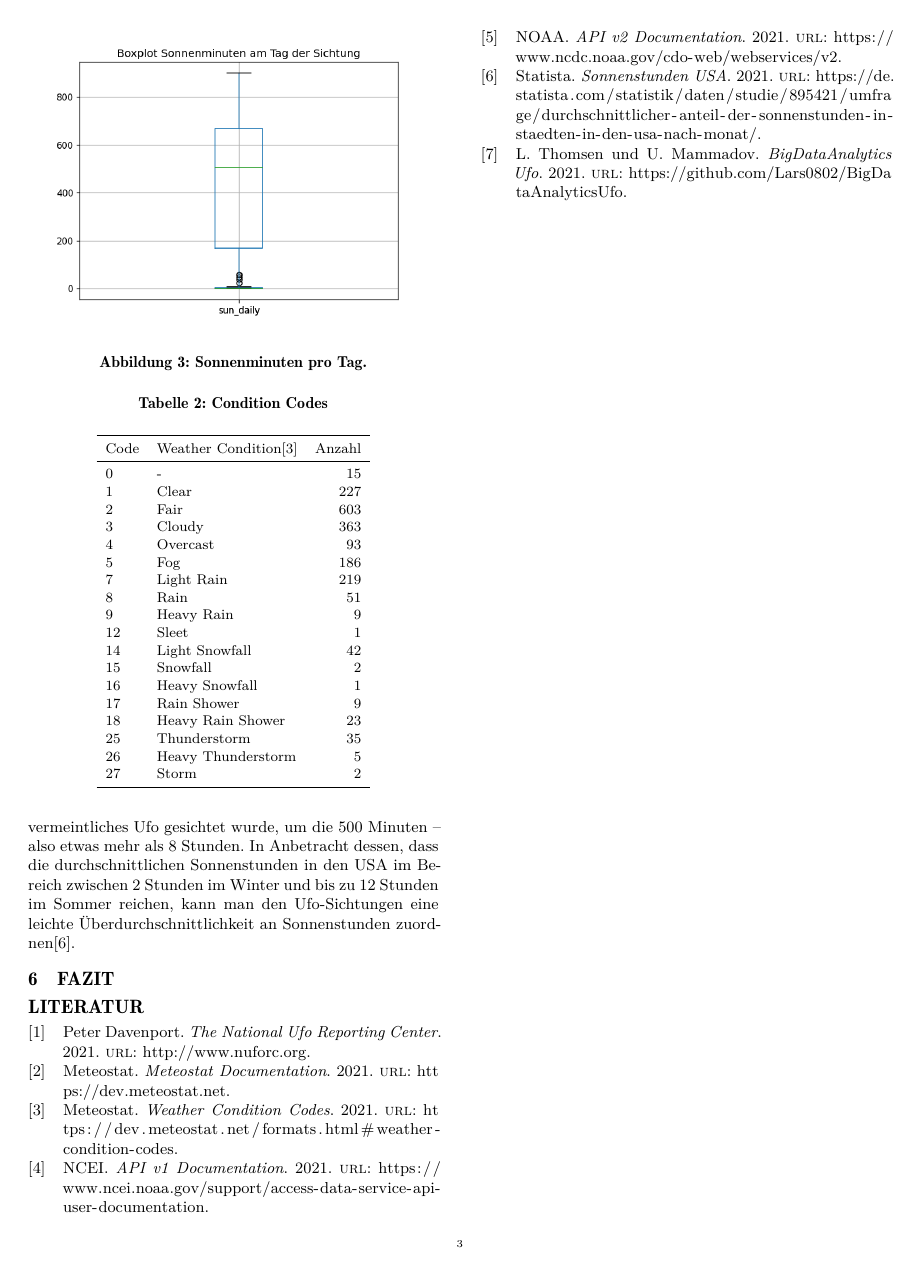
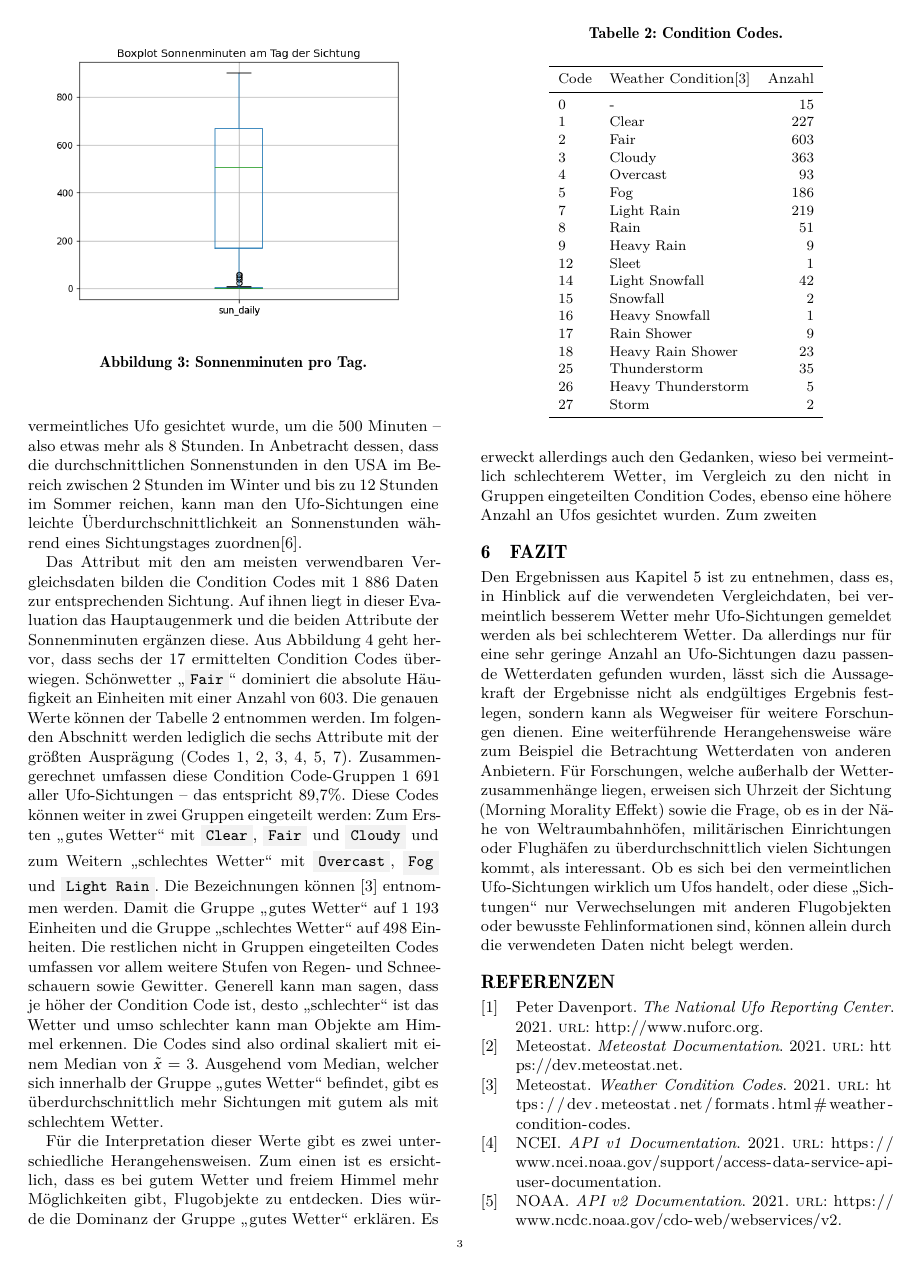
Before and after one commit to Lars0802/BigDataAnalyticsUfo, a LaTeX paper (report/report-ufo-paper/report-ufo.tex, which reads report/report-ufo-paper/report-ufo-part5.tex, report/report-ufo-paper/report-ufo-sum.tex): page 3 of 3 before the commit and page 3 of 4 after it. Compiled offline with XeLaTeX.

Commit message:
fazit + eval2

```diff
--- a/report/report-ufo-paper/report-ufo-part5.tex
+++ b/report/report-ufo-paper/report-ufo-part5.tex
@@ -18,6 +18,10 @@ Die Vergleichsdaten mit dem am Abstand wenigsten Vorkommen bilden die Sonnenminu
     \label{fig:daily_suntime}
 \end{figure}
 
-Abbildung \ref{fig:daily_suntime} beschreibt die Verteilung der Sonnenminuten pro Tag an jeder verfügbaren Ufo-Sichtung. Die mittleren 50\% der Ergebnisse sind hierbei, im Gegensatz zu den stündlichen Sonnenminuten, breiter verteilt. Sie reichen von 200 bis 700 Sonnenminuten pro Tag mit wenigen Ausreißern, welche nur gegen weniger Minuten streben. Im Schnitt scheint die Sonne während eines Tages, an dem ein vermeintliches Ufo gesichtet wurde, um die 500 Minuten -- also etwas mehr als 8 Stunden. In Anbetracht dessen, dass die durchschnittlichen Sonnenstunden in den USA im Bereich zwischen 2 Stunden im Winter und bis zu 12 Stunden im Sommer reichen, kann man den Ufo-Sichtungen eine leichte Überdurchschnittlichkeit an Sonnenstunden zuordnen\cite{statista:2021}.
+Abbildung \ref{fig:daily_suntime} beschreibt die Verteilung der Sonnenminuten pro Tag an jeder verfügbaren Ufo-Sichtung. Die mittleren 50\% der Ergebnisse sind hierbei, im Gegensatz zu den stündlichen Sonnenminuten, breiter verteilt. Sie reichen von 200 bis 700 Sonnenminuten pro Tag mit wenigen Ausreißern, welche nur gegen weniger Minuten streben. Im Schnitt scheint die Sonne während eines Tages, an dem ein vermeintliches Ufo gesichtet wurde, um die 500 Minuten -- also etwas mehr als 8 Stunden. In Anbetracht dessen, dass die durchschnittlichen Sonnenstunden in den USA im Bereich zwischen 2 Stunden im Winter und bis zu 12 Stunden im Sommer reichen, kann man den Ufo-Sichtungen eine leichte Überdurchschnittlichkeit an Sonnenstunden während eines Sichtungstages zuordnen\cite{statista:2021}.
+
+Das Attribut mit den am meisten verwendbaren Vergleichsdaten bilden die Condition Codes mit 1~886 Daten zur entsprechenden Sichtung. Auf ihnen liegt in dieser Evaluation das Hauptaugenmerk und die beiden Attribute der Sonnenminuten ergänzen diese. Aus Abbildung \ref{fig:coco_pie} geht hervor, dass sechs der 17 ermittelten Condition Codes überwiegen. Schönwetter \enquote{\code{Fair}} dominiert die absolute Häufigkeit an Einheiten mit einer Anzahl von 603. Die genauen Werte können der Tabelle \ref{tab:coco} entnommen werden. Im folgenden Abschnitt werden lediglich die sechs Attribute mit der größten Ausprägung (Codes 1, 2, 3, 4, 5, 7). Zusammengerechnet umfassen diese Condition Code-Gruppen 1~691 aller Ufo-Sichtungen -- das entspricht 89,7\%. Diese Codes können weiter in zwei Gruppen eingeteilt werden: Zum Ersten \enquote{gutes Wetter} mit \code{Clear}, \code{Fair} und \code{Cloudy} und zum Weitern \enquote{schlechtes Wetter} mit \code{Overcast}, \code{Fog} und \code{Light Rain}. Die Bezeichnungen können \cite{coco:2021} entnommen werden. Damit die Gruppe \enquote{gutes Wetter} auf 1~193 Einheiten und die Gruppe \enquote{schlechtes Wetter} auf 498 Einheiten. Die restlichen nicht in Gruppen eingeteilten Codes umfassen vor allem weitere Stufen von Regen- und Schneeschauern sowie Gewitter. Generell kann man sagen, dass je höher der Condition Code ist, desto \enquote{schlechter} ist das Wetter und umso schlechter kann man Objekte am Himmel erkennen. Die Codes sind also ordinal skaliert mit einem Median von $\tilde{x}$ = 3. Ausgehend vom Median, welcher sich innerhalb der Gruppe \enquote{gutes Wetter} befindet, gibt es überdurchschnittlich mehr Sichtungen mit gutem als mit schlechtem Wetter.
+
+Für die Interpretation dieser Werte gibt es zwei unterschiedliche Herangehensweisen. Zum einen ist es ersichtlich, dass es bei gutem Wetter und freiem Himmel mehr Möglichkeiten gibt, Flugobjekte zu entdecken. Dies würde die Dominanz der Gruppe \enquote{gutes Wetter} erklären. Es erweckt allerdings auch den Gedanken, wieso bei vermeintlich schlechterem Wetter, im Vergleich zu den nicht in Gruppen eingeteilten Condition Codes, ebenso eine höhere Anzahl an Ufos gesichtet wurden. Zum zweiten
 
 \input{table-conditioncodes}
--- a/report/report-ufo-paper/report-ufo-sum.tex
+++ b/report/report-ufo-paper/report-ufo-sum.tex
@@ -1 +1,3 @@
 \section{Fazit} \label{fazit}
+
+Den Ergebnissen aus Kapitel \ref{evaluation} ist zu entnehmen, dass es, in Hinblick auf die verwendeten Vergleichdaten, bei vermeintlich besserem Wetter mehr Ufo-Sichtungen gemeldet werden als bei schlechterem Wetter. Da allerdings nur für eine sehr geringe Anzahl an Ufo-Sichtungen dazu passende Wetterdaten gefunden wurden, lässt sich die Aussagekraft der Ergebnisse nicht als endgültiges Ergebnis festlegen, sondern kann als Wegweiser für weitere Forschungen dienen. Eine weiterführende Herangehensweise wäre zum Beispiel die Betrachtung Wetterdaten von anderen Anbietern. Für Forschungen, welche außerhalb der Wetterzusammenhänge liegen, erweisen sich Uhrzeit der Sichtung (Morning Morality Effekt) sowie die Frage, ob es in der Nähe von Weltraumbahnhöfen, militärischen Einrichtungen oder Flughäfen zu überdurchschnittlich vielen Sichtungen kommt, als interessant. Ob es sich bei den vermeintlichen Ufo-Sichtungen wirklich um Ufos handelt, oder diese \enquote{Sichtungen} nur Verwechselungen mit anderen Flugobjekten oder bewusste Fehlinformationen sind, können allein durch die verwendeten Daten nicht belegt werden.
--- a/report/report-ufo-paper/report-ufo.tex
+++ b/report/report-ufo-paper/report-ufo.tex
@@ -58,6 +58,6 @@
 %\bibliographystyle{ACM-Reference-Format}
 %\bibliography{report-ufo}
 \nocite{*}
-\printbibliography
+\printbibliography[title=Referenzen]
 
 \end{document}
```
Also changed, not shown: report/report-ufo-paper/table-conditioncodes.tex (+2 -2 lines), report/report-ufo-paper/report-ufo.bbl, report/report-ufo-paper/report-ufo.pdf, report/report-ufo-paper/report-ufo-sum.tex (7 more changed lines), report/report-ufo-paper/report-ufo.tex (6 more changed lines), 6 other files.
